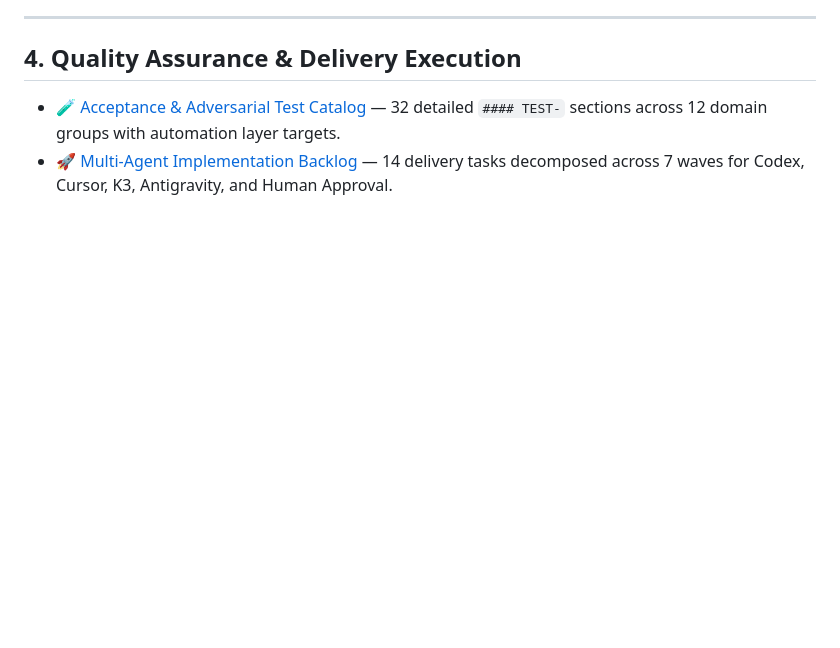
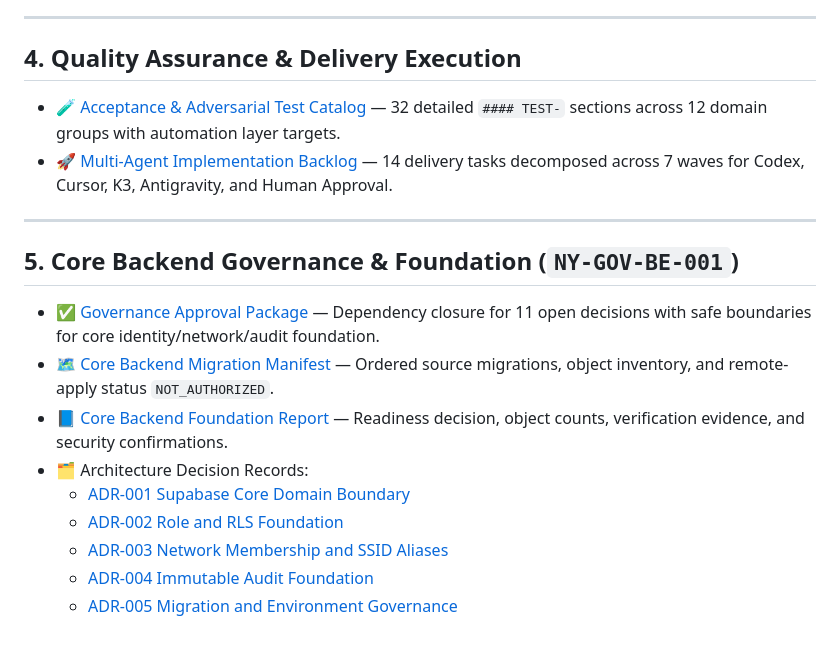
Before and after one commit to msorori-mh/NetYemen, a Markdown page: docs/README.md, the part around the change. Drawn GitHub-style; blank space fills up the shorter version.

Commit message:
docs: report NetYemen core backend foundation readiness

```diff
--- a/docs/README.md
+++ b/docs/README.md
@@ -35,3 +35,17 @@ Welcome to the official technical, business, and security documentation reposito
 
 * 🧪 [Acceptance & Adversarial Test Catalog](NETYEMEN-ACCEPTANCE-TEST-CATALOG-01.md) — 32 detailed `#### TEST-` sections across 12 domain groups with automation layer targets.
 * 🚀 [Multi-Agent Implementation Backlog](NETYEMEN-MULTI-AGENT-IMPLEMENTATION-BACKLOG-01.md) — 14 delivery tasks decomposed across 7 waves for Codex, Cursor, K3, Antigravity, and Human Approval.
+
+---
+
+## 5. Core Backend Governance & Foundation (`NY-GOV-BE-001`)
+
+* ✅ [Governance Approval Package](NETYEMEN-GOVERNANCE-APPROVAL-PACKAGE-01.md) — Dependency closure for 11 open decisions with safe boundaries for core identity/network/audit foundation.
+* 🗺️ [Core Backend Migration Manifest](NETYEMEN-CORE-BACKEND-MIGRATION-MANIFEST-01.md) — Ordered source migrations, object inventory, and remote-apply status `NOT_AUTHORIZED`.
+* 📘 [Core Backend Foundation Report](NETYEMEN-CORE-BACKEND-FOUNDATION-01-REPORT.md) — Readiness decision, object counts, verification evidence, and security confirmations.
+* 🗂️ Architecture Decision Records:
+  * [ADR-001 Supabase Core Domain Boundary](adr/ADR-001-SUPABASE-CORE-DOMAIN-BOUNDARY.md)
+  * [ADR-002 Role and RLS Foundation](adr/ADR-002-ROLE-AND-RLS-FOUNDATION.md)
+  * [ADR-003 Network Membership and SSID Aliases](adr/ADR-003-NETWORK-MEMBERSHIP-AND-SSID-ALIASES.md)
+  * [ADR-004 Immutable Audit Foundation](adr/ADR-004-IMMUTABLE-AUDIT-FOUNDATION.md)
+  * [ADR-005 Migration and Environment Governance](adr/ADR-005-MIGRATION-AND-ENVIRONMENT-GOVERNANCE.md)
```
Also changed, not shown: docs/NETYEMEN-CORE-BACKEND-FOUNDATION-01-REPORT.md (added, +76 -0 lines).
